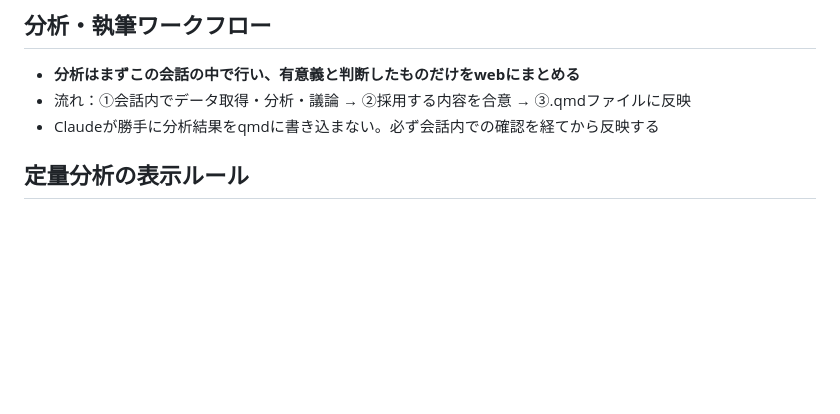
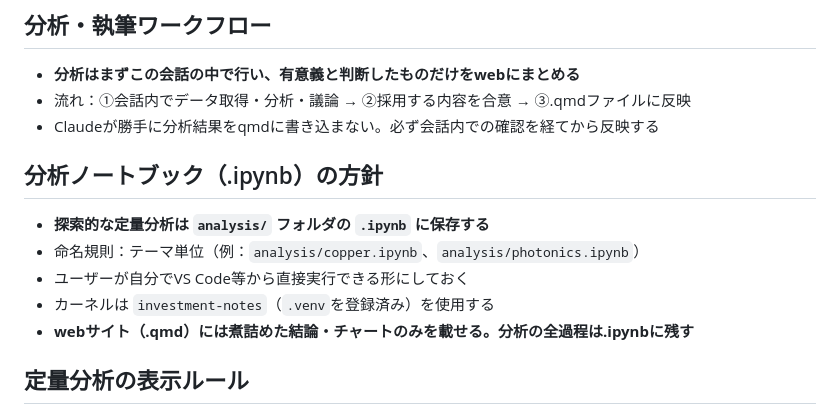
Before and after one commit to Sulla-BlueFelix/investment-notes, a Markdown page: CLAUDE.md, the part around the change. Rendered like a GitHub page; blank space fills up the shorter version.

Commit message:
Update CLAUDE.md: add .ipynb workflow policy
analysis/ folder for exploratory notebooks, .qmd for conclusions only.

Co-Authored-By: Claude Sonnet 4.6 <noreply@anthropic.com>

```diff
--- a/CLAUDE.md
+++ b/CLAUDE.md
@@ -5,6 +5,14 @@
 - **分析はまずこの会話の中で行い、有意義と判断したものだけをwebにまとめる**
 - 流れ：①会話内でデータ取得・分析・議論 → ②採用する内容を合意 → ③.qmdファイルに反映
 - Claudeが勝手に分析結果をqmdに書き込まない。必ず会話内での確認を経てから反映する
+
+## 分析ノートブック（.ipynb）の方針
+
+- **探索的な定量分析は `analysis/` フォルダの `.ipynb` に保存する**
+- 命名規則：テーマ単位（例：`analysis/copper.ipynb`、`analysis/photonics.ipynb`）
+- ユーザーが自分でVS Code等から直接実行できる形にしておく
+- カーネルは `investment-notes`（`.venv`を登録済み）を使用する
+- **webサイト（.qmd）には煮詰めた結論・チャートのみを載せる。分析の全過程は.ipynbに残す**
 
 ## 定量分析の表示ルール
 
```
